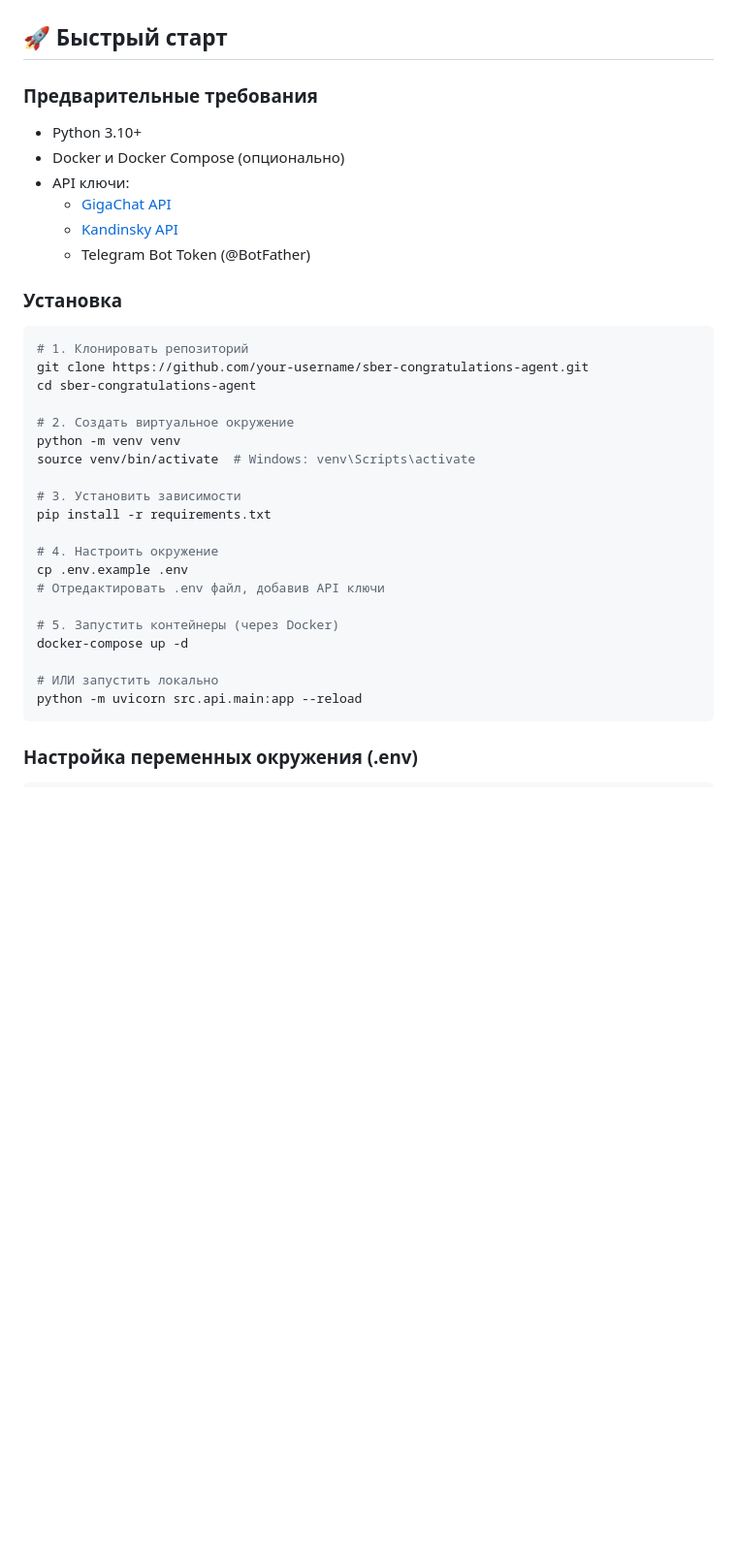
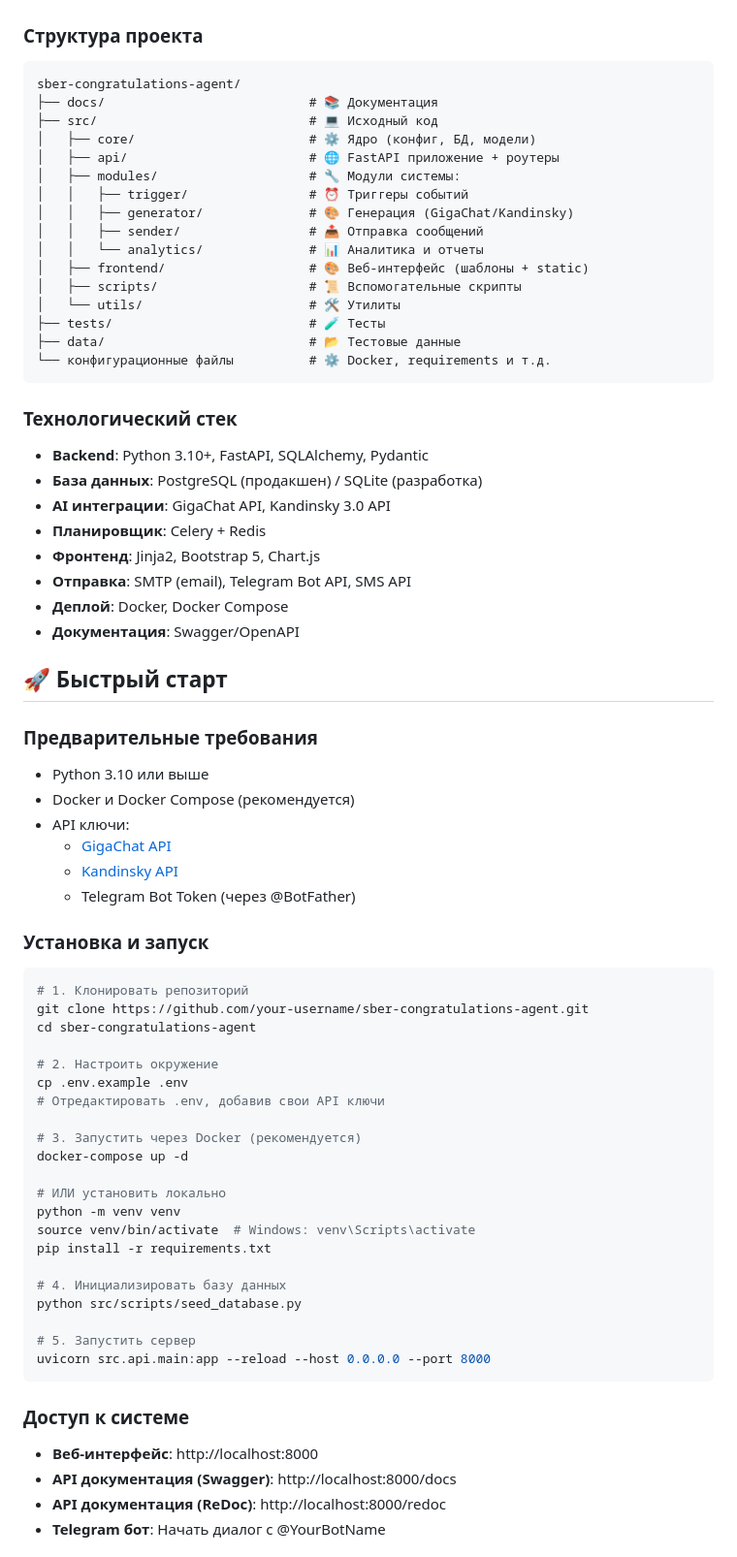
Before and after one commit to Vexen100/sber_congratulations_agent, a Markdown page: README.md, the part around one of its changes. Shown at 97% size. Rendered like a GitHub page; blank space fills up the shorter version.

Commit message:
Complex update README.md

````diff
--- a/README.md
+++ b/README.md
@@ -51,39 +75,74 @@ graph TB
 ```
+
+### Структура проекта
+```
+sber-congratulations-agent/
+├── docs/                           # 📚 Документация
+├── src/                            # 💻 Исходный код
+│   ├── core/                       # ⚙️ Ядро (конфиг, БД, модели)
+│   ├── api/                        # 🌐 FastAPI приложение + роутеры
+│   ├── modules/                    # 🔧 Модули системы:
+│   │   ├── trigger/                # ⏰ Триггеры событий
+│   │   ├── generator/              # 🎨 Генерация (GigaChat/Kandinsky)
+│   │   ├── sender/                 # 📤 Отправка сообщений
+│   │   └── analytics/              # 📊 Аналитика и отчеты
+│   ├── frontend/                   # 🎨 Веб-интерфейс (шаблоны + static)
+│   ├── scripts/                    # 📜 Вспомогательные скрипты
+│   └── utils/                      # 🛠️ Утилиты
+├── tests/                          # 🧪 Тесты
+├── data/                           # 📂 Тестовые данные
+└── конфигурационные файлы          # ⚙️ Docker, requirements и т.д.
+```
+
+### Технологический стек
+- **Backend**: Python 3.10+, FastAPI, SQLAlchemy, Pydantic
+- **База данных**: PostgreSQL (продакшен) / SQLite (разработка)
+- **AI интеграции**: GigaChat API, Kandinsky 3.0 API
+- **Планировщик**: Celery + Redis
+- **Фронтенд**: Jinja2, Bootstrap 5, Chart.js
+- **Отправка**: SMTP (email), Telegram Bot API, SMS API
+- **Деплой**: Docker, Docker Compose
+- **Документация**: Swagger/OpenAPI
 
 ## 🚀 Быстрый старт
 
 ### Предварительные требования
-- Python 3.10+
-- Docker и Docker Compose (опционально)
+- Python 3.10 или выше
+- Docker и Docker Compose (рекомендуется)
 - API ключи:
   - [GigaChat API](https://developers.sber.ru/portal/products/gigachat-api)
   - [Kandinsky API](https://fusionbrain.ai/)
-  - Telegram Bot Token (@BotFather)
+  - Telegram Bot Token (через @BotFather)
 
-### Установка
+### Установка и запуск
 
 ```bash
 # 1. Клонировать репозиторий
 git clone https://github.com/your-username/sber-congratulations-agent.git
 cd sber-congratulations-agent
 
-# 2. Создать виртуальное окружение
+# 2. Настроить окружение
+cp .env.example .env
+# Отредактировать .env, добавив свои API ключи
+
+# 3. Запустить через Docker (рекомендуется)
+docker-compose up -d
+
+# ИЛИ установить локально
 python -m venv venv
 source venv/bin/activate  # Windows: venv\Scripts\activate
-
-# 3. Установить зависимости
 pip install -r requirements.txt
 
-# 4. Настроить окружение
-cp .env.example .env
-# Отредактировать .env файл, добавив API ключи
+# 4. Инициализировать базу данных
+python src/scripts/seed_database.py
 
-# 5. Запустить контейнеры (через Docker)
-docker-compose up -d
-
-# ИЛИ запустить локально
-python -m uvicorn src.api.main:app --reload
+# 5. Запустить сервер
+uvicorn src.api.main:app --reload --host 0.0.0.0 --port 8000
 ```
 
-### Настройка переменных окружения (.env)
+### Доступ к системе
+- **Веб-интерфейс**: http://localhost:8000
+- **API документация (Swagger)**: http://localhost:8000/docs
+- **API документация (ReDoc)**: http://localhost:8000/redoc
+- **Telegram бот**: Начать диалог с @YourBotName
 
````
Also changed, not shown: other parts of README.md (+125 -121 lines).
